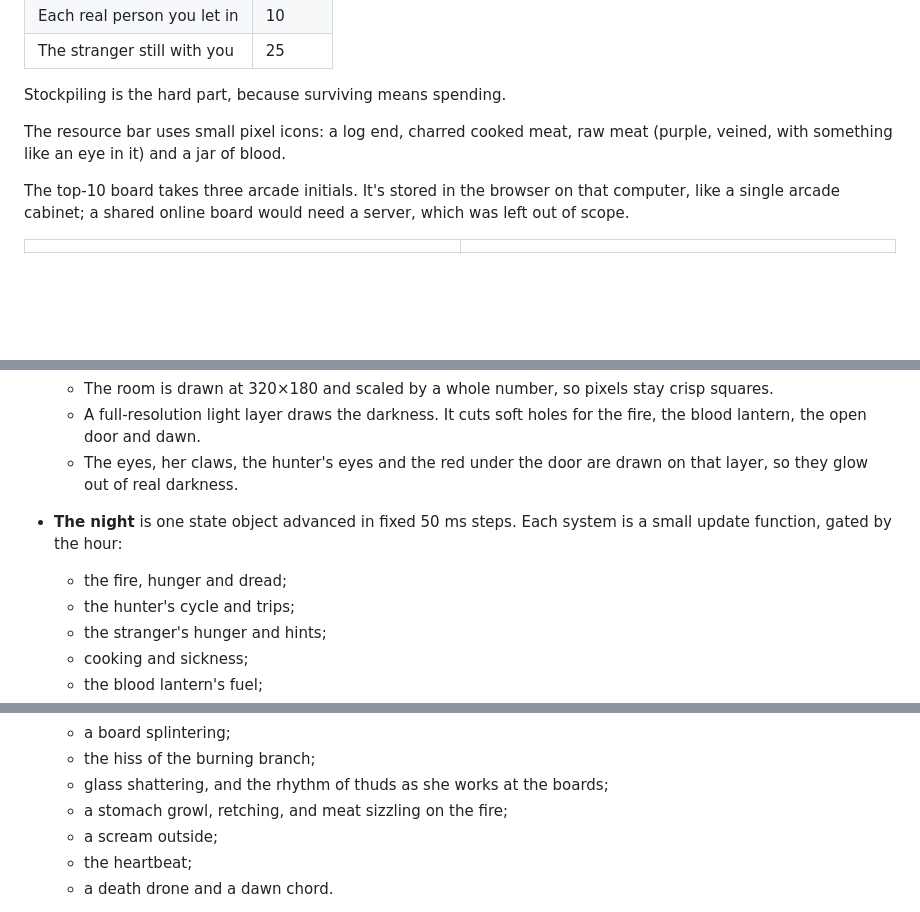
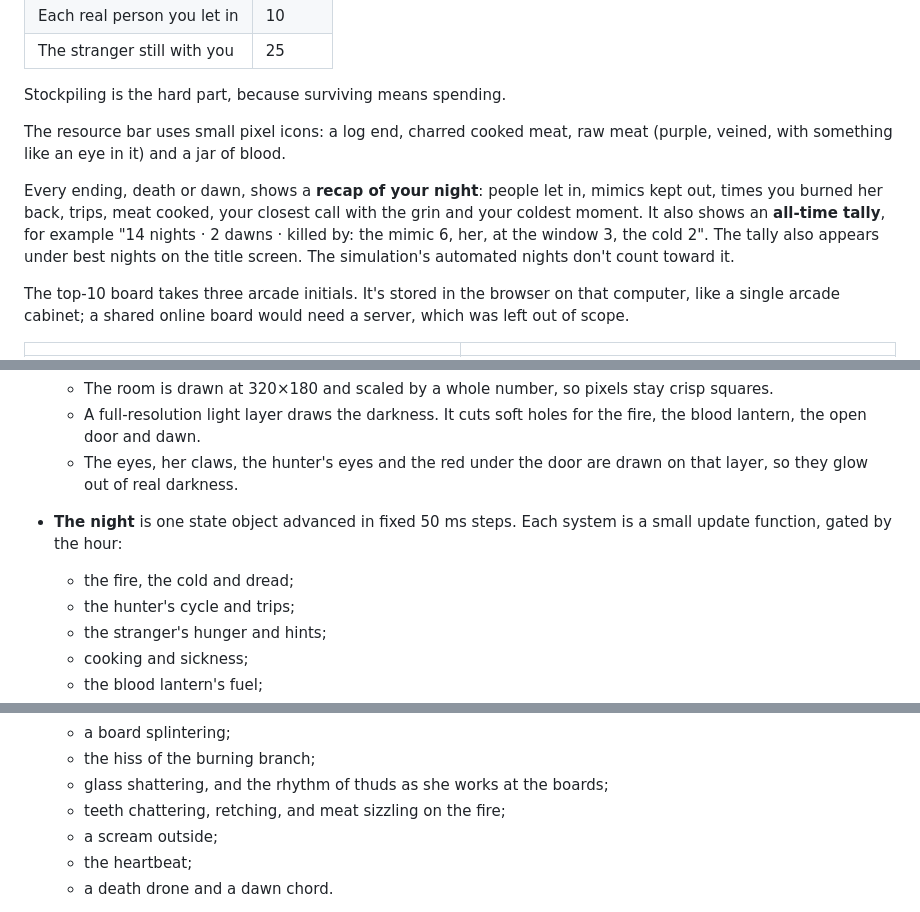
Before and after one commit to Zach-Shirley/firelight, a Markdown page: README.md, 3 parts joined by grey strips. GitHub-like rendering; blank space fills up the shorter version.

```diff
--- a/README.md
+++ b/README.md
@@ -86,6 +87,8 @@ Stockpiling is the hard part, because surviving means spending.
 
 The resource bar uses small pixel icons: a log end, charred cooked meat, raw meat (purple, veined, with something like an eye in it) and a jar of blood.
 
+Every ending, death or dawn, shows a **recap of your night**: people let in, mimics kept out, times you burned her back, trips, meat cooked, your closest call with the grin and your coldest moment. It also shows an **all-time tally**, for example "14 nights · 2 dawns · killed by: the mimic 6, her, at the window 3, the cold 2". The tally also appears under best nights on the title screen. The simulation's automated nights don't count toward it.
+
 The top-10 board takes three arcade initials. It's stored in the browser on that computer, like a single arcade cabinet; a shared online board would need a server, which was left out of scope.
 
 | | |
@@ -139,7 +142,7 @@ Plain HTML, CSS and JavaScript modules, with no framework, no build step and no
   - A full-resolution light layer draws the darkness. It cuts soft holes for the fire, the blood lantern, the open door and dawn.
   - The eyes, her claws, the hunter's eyes and the red under the door are drawn on that layer, so they glow out of real darkness.
 - **The night** is one state object advanced in fixed 50 ms steps. Each system is a small update function, gated by the hour:
-  - the fire, hunger and dread;
+  - the fire, the cold and dread;
   - the hunter's cycle and trips;
   - the stranger's hunger and hints;
   - cooking and sickness;
@@ -157,7 +160,7 @@ Plain HTML, CSS and JavaScript modules, with no framework, no build step and no
   - a board splintering;
   - the hiss of the burning branch;
   - glass shattering, and the rhythm of thuds as she works at the boards;
-  - a stomach growl, retching, and meat sizzling on the fire;
+  - teeth chattering, retching, and meat sizzling on the fire;
   - a scream outside;
   - the heartbeat;
   - a death drone and a dawn chord.
```
Also changed, not shown: other parts of README.md (+16 -10 lines), docs/away.jpg, docs/cooking.jpg (deleted), docs/false-stranger.jpg (added), 5 other files.
